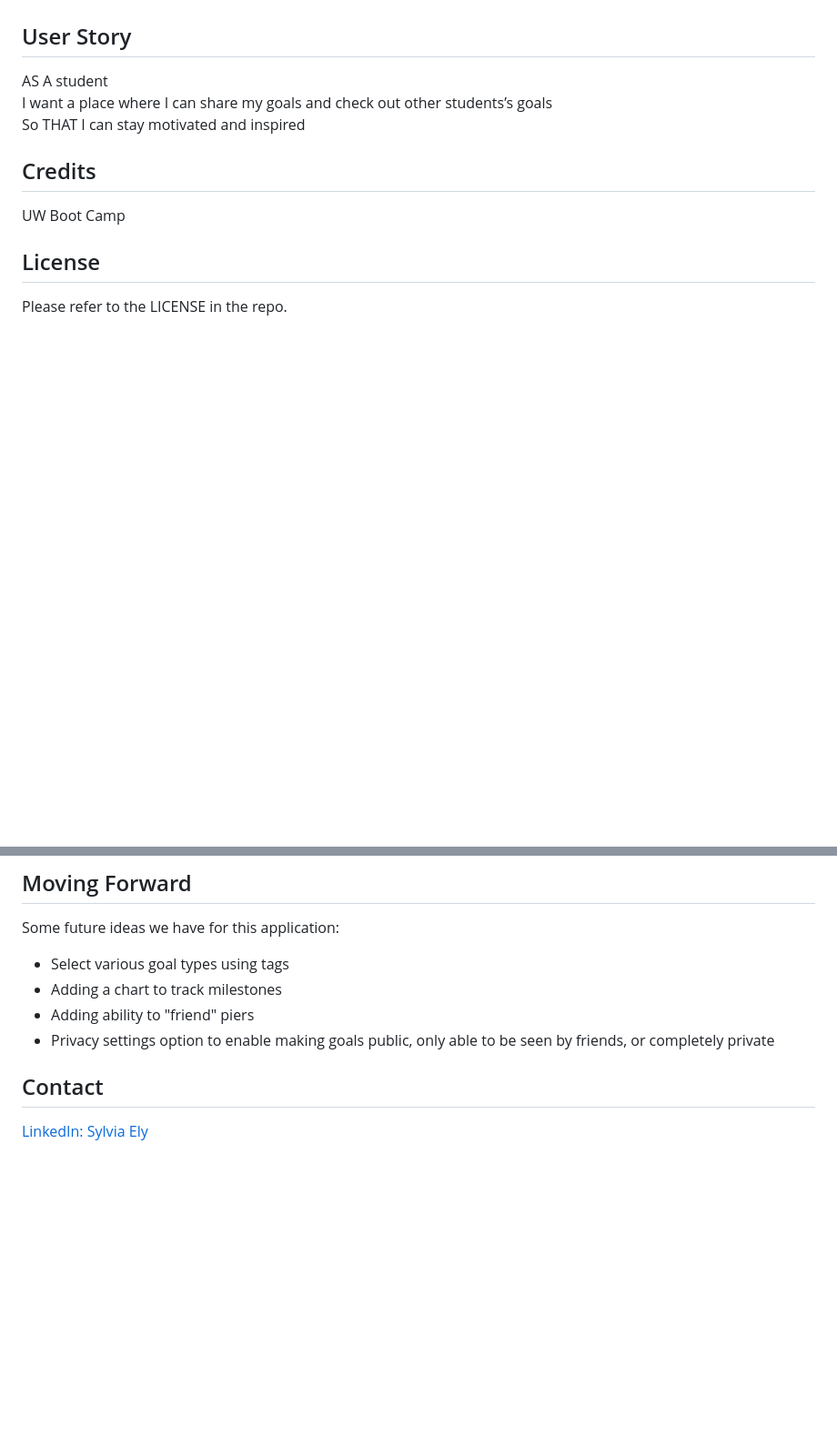
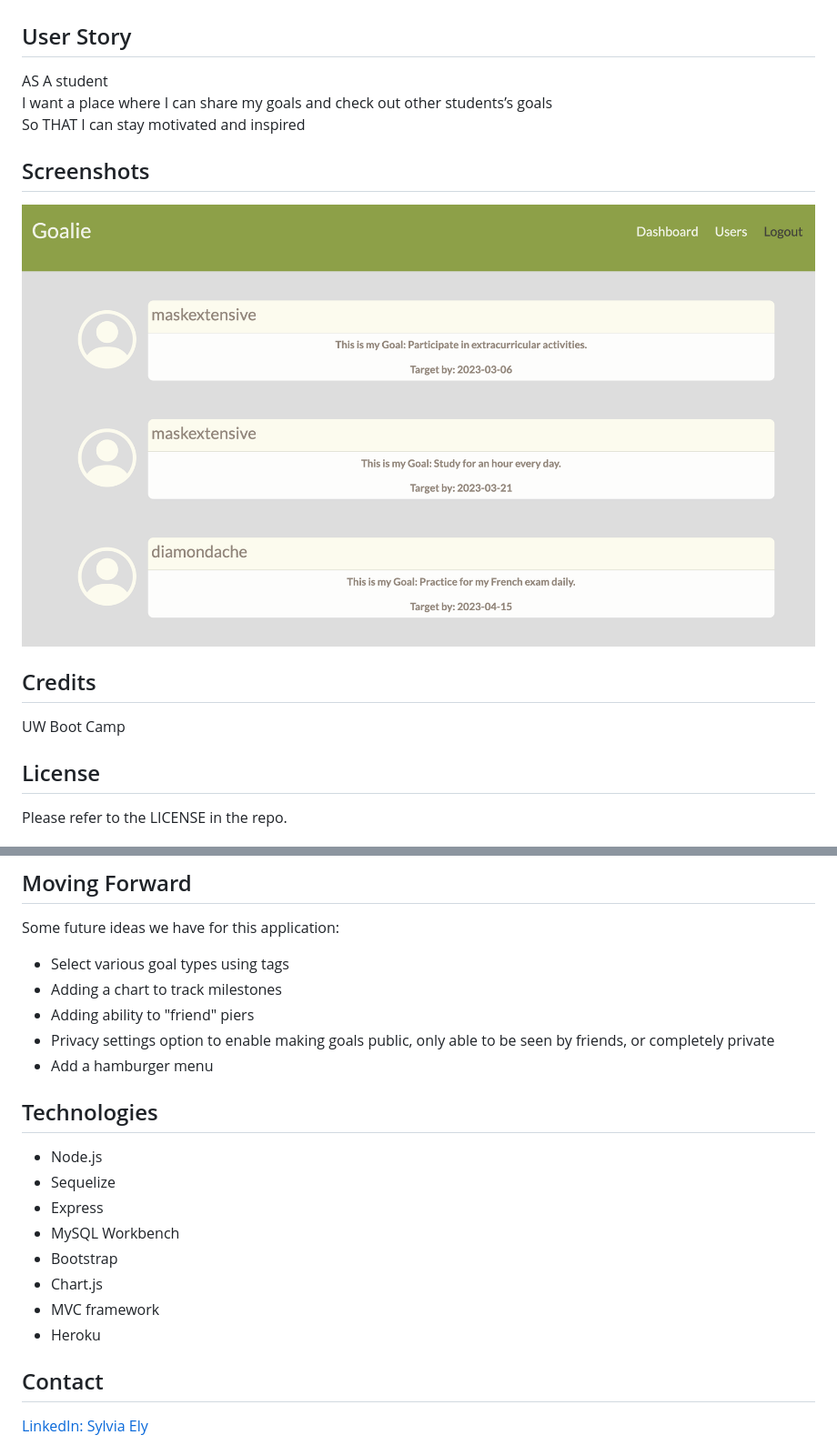
Before and after one commit to sely1724/your-goals-tracker, a Markdown page: README.md, 2 parts joined by grey strips. Shown: that part at 91% size. GitHub-like rendering; pictures changed too: Assets/goalie.png (added); blank space fills up the shorter version.

```diff
--- a/README.md
+++ b/README.md
@@ -19,6 +19,9 @@ AS A student<br>
 <br>
 So THAT I can stay motivated and inspired
 
+## Screenshots
+![Goalie screenshot](./Assets/goalie.png)
+
 ## Credits
 UW Boot Camp
 
@@ -36,6 +39,18 @@ Some future ideas we have for this application:
 - Adding a chart to track milestones
 - Adding ability to "friend" piers
 - Privacy settings option to enable making goals public, only able to be seen by friends, or completely private
+- Add a hamburger menu
+
+## Technologies
+- Node.js
+- Sequelize
+- Express
+- MySQL Workbench
+- Bootstrap
+- Chart.js
+- MVC framework
+- Heroku
+
 
 ## Contact
 
```
Also changed, not shown: 8 other files.
